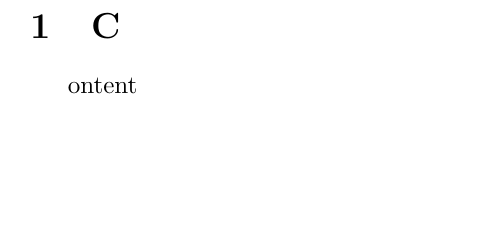
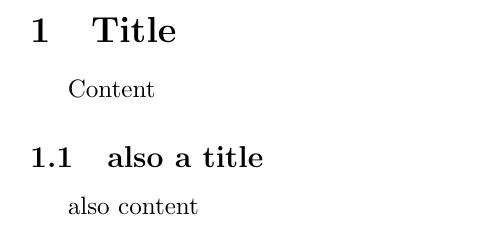
Before and after one commit to Squire-J/TeamMongeeseSpring2019, a LaTeX document (Doc.tex): part of page 2 of 2, cut at the place of the change, the shorter picture padded with empty space. Compiled offline with pdfLaTeX.

Commit message:
Testing commit

```diff
--- a/Doc.tex
+++ b/Doc.tex
@@ -20,7 +20,8 @@
 \maketitle
 \newpage
 
-\section
-  Content
-
+\section{Title}
+	Content
+	\subsection{also a title}
+		also content
 \end{document}
```
